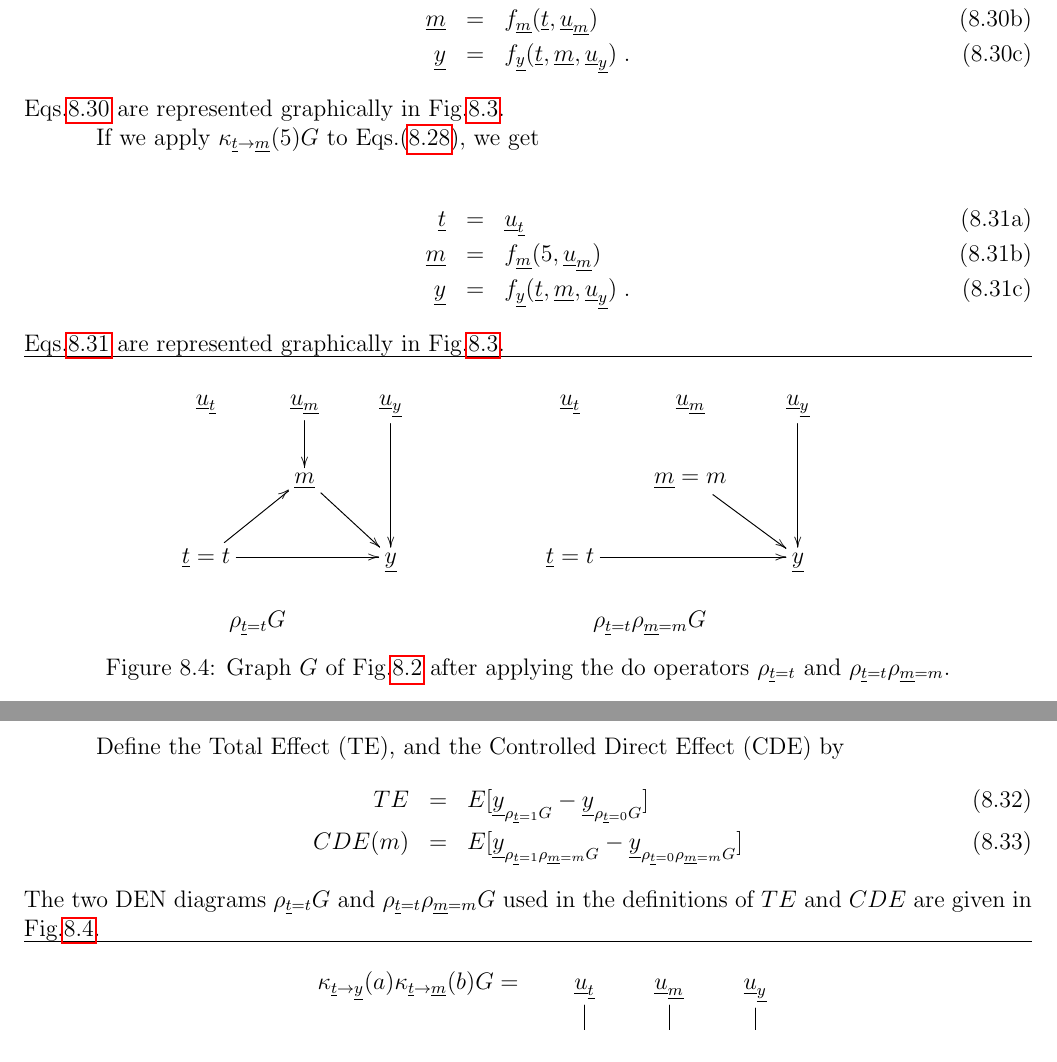
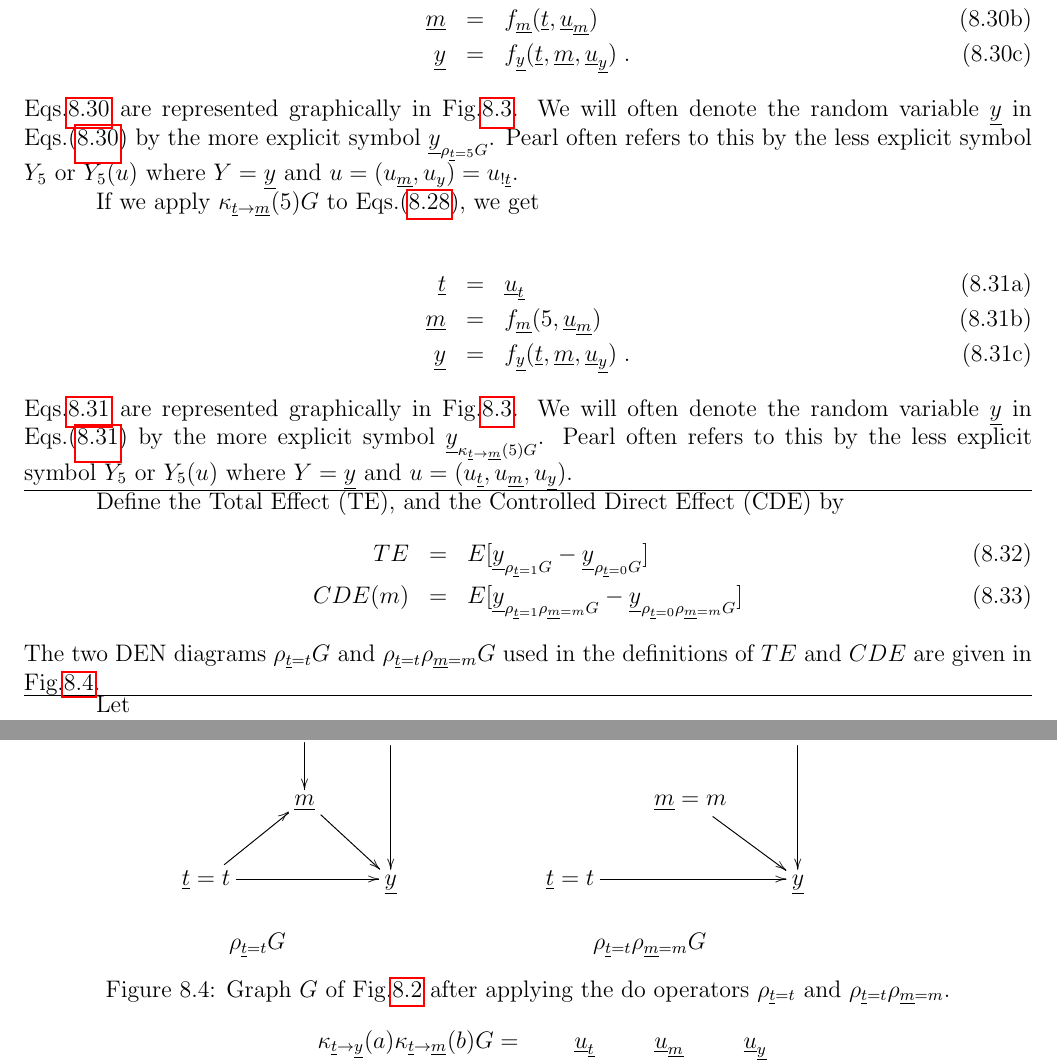
Before and after one commit to rrtucci/Bayesuvius, a LaTeX thesis (main.tex, which reads counterf/counterf.tex): two parts of pages 49 and 50 of 241, joined at a grey line, cut so that both start at the same text. Compiled offline with pdfLaTeX.

Commit message:
made conterfactual chapter slightly clearer

```diff
--- a/counterf/counterf.tex
+++ b/counterf/counterf.tex
@@ -611,6 +611,15 @@ to Eqs.(\ref{eq-struc-eqs-med}), we get
 Eqs.\ref{eq-mediation-rho-egs}
 are represented graphically
 in Fig.\ref{fig-mediation-ops-egs}.
+We will often denote the  random variable
+ $\rvy$ in Eqs.(\ref{eq-mediation-rho-egs})
+by the more explicit symbol
+$\rvy_{\rho_{\rvt=5}G}$.
+Pearl often
+refers to
+this by the less explicit symbol
+$Y_5$ or $Y_5(u)$ where $Y=\rvy$
+and $u=(u_\rvm, u_\rvy)=u_{!\rvt}$.
 
 If we apply
 $\kappa_{\rvt\rarrow\rvm}(5)G$
@@ -630,6 +639,16 @@ to Eqs.(\ref{eq-struc-eqs-med}), we get
 Eqs.\ref{eq-mediation-kappa-egs}
 are represented graphically
 in Fig.\ref{fig-mediation-ops-egs}.
+We will often denote the  random variable
+ $\rvy$ in Eqs.(\ref{eq-mediation-kappa-egs})
+by the more explicit symbol
+$\rvy_{\kappa_{\rvt\rarrow\rvm}(5)G}$.
+ Pearl often
+refers to
+this by the less explicit symbol
+$Y_5$ or $Y_5(u)$ where $Y=\rvy$
+and $u=(u_\rvt, u_\rvm, u_\rvy)$.
+
 \hrule
 
 \begin{figure}[h!]
```
Also changed, not shown: main.tex (+1 -1 lines), main.pdf.
